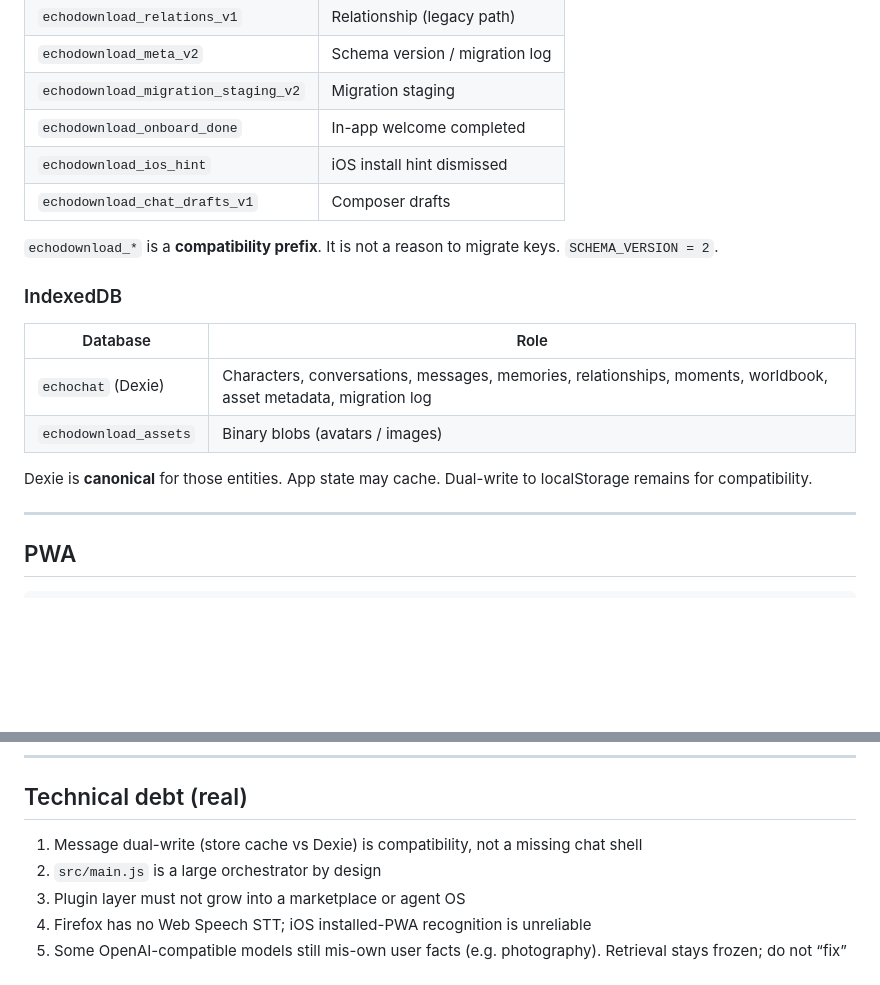
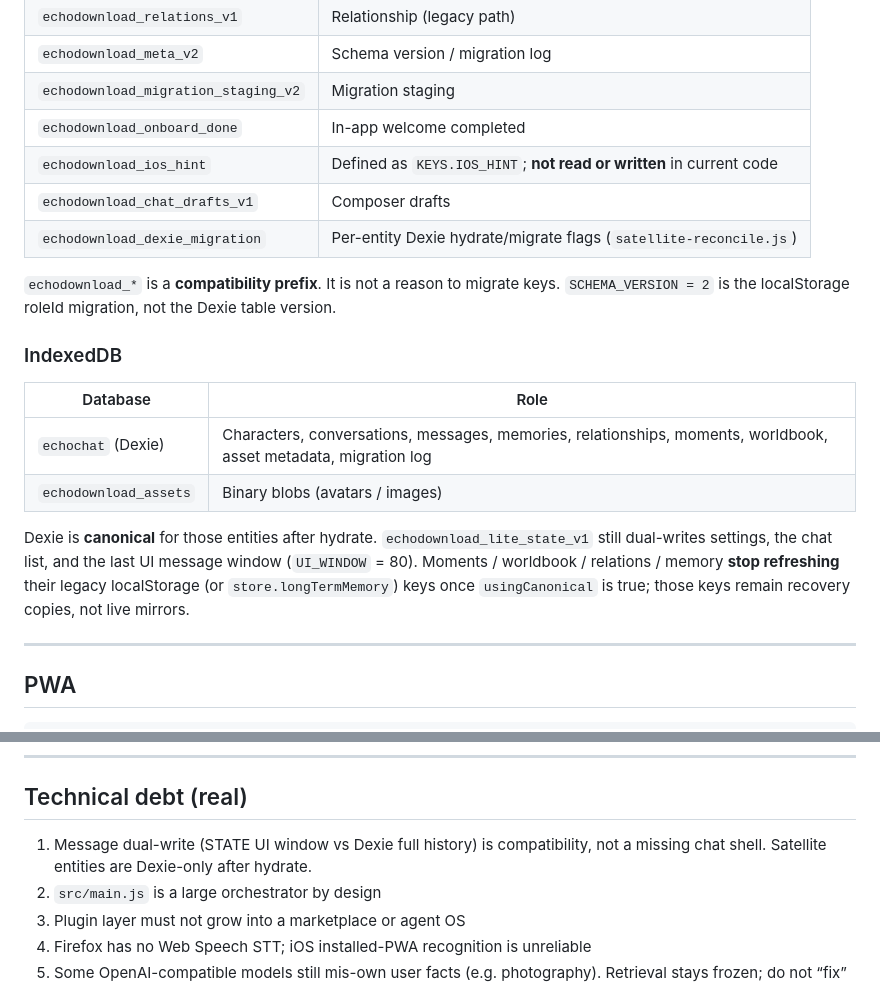
Before and after one commit to z180-arch/echochat-ui-lab, a Markdown page: docs/CURRENT_STATE.md, 2 parts joined by grey strips. GitHub-like rendering; blank space fills up the shorter version.

Commit message:
docs(current-state): record satellite Dexie-only persist and migrate flag key
Problem: CURRENT_STATE claimed blanket localStorage dual-write and omitted echodownload_dexie_migration.
Evidence: moments/worldbook/relations/memory skip LS writes after usingCanonical; MIGRATION_FLAG_KEY is echodownload_dexie_migration.
Validation: documentation-only.
Co-authored-by: Cursor <cursoragent@cursor.com>

```diff
--- a/docs/CURRENT_STATE.md
+++ b/docs/CURRENT_STATE.md
@@ -73,10 +73,11 @@ Confirmed from `src/core/storage.js`, `src/infrastructure/dexie-db.js`, `src/inf
 | `echodownload_meta_v2` | Schema version / migration log |
 | `echodownload_migration_staging_v2` | Migration staging |
 | `echodownload_onboard_done` | In-app welcome completed |
-| `echodownload_ios_hint` | iOS install hint dismissed |
+| `echodownload_ios_hint` | Defined as `KEYS.IOS_HINT`; **not read or written** in current code |
 | `echodownload_chat_drafts_v1` | Composer drafts |
+| `echodownload_dexie_migration` | Per-entity Dexie hydrate/migrate flags (`satellite-reconcile.js`) |
 
-`echodownload_*` is a **compatibility prefix**. It is not a reason to migrate keys. `SCHEMA_VERSION = 2`.
+`echodownload_*` is a **compatibility prefix**. It is not a reason to migrate keys. `SCHEMA_VERSION = 2` is the localStorage roleId migration, not the Dexie table version.
 
 ### IndexedDB
 
@@ -85,7 +86,7 @@ Confirmed from `src/core/storage.js`, `src/infrastructure/dexie-db.js`, `src/inf
 | `echochat` (Dexie) | Characters, conversations, messages, memories, relationships, moments, worldbook, asset metadata, migration log |
 | `echodownload_assets` | Binary blobs (avatars / images) |
 
-Dexie is **canonical** for those entities. App state may cache. Dual-write to localStorage remains for compatibility.
+Dexie is **canonical** for those entities after hydrate. `echodownload_lite_state_v1` still dual-writes settings, the chat list, and the last UI message window (`UI_WINDOW` = 80). Moments / worldbook / relations / memory **stop refreshing** their legacy localStorage (or `store.longTermMemory`) keys once `usingCanonical` is true; those keys remain recovery copies, not live mirrors.
 
 ---
 
@@ -153,7 +154,7 @@ Development snapshot: [DEVELOPMENT_STATUS.md](DEVELOPMENT_STATUS.md).
 
 ## Technical debt (real)
 
-1. Message dual-write (store cache vs Dexie) is compatibility, not a missing chat shell
+1. Message dual-write (STATE UI window vs Dexie full history) is compatibility, not a missing chat shell. Satellite entities are Dexie-only after hydrate.
 2. `src/main.js` is a large orchestrator by design
 3. Plugin layer must not grow into a marketplace or agent OS
 4. Firefox has no Web Speech STT; iOS installed-PWA recognition is unreliable
```
